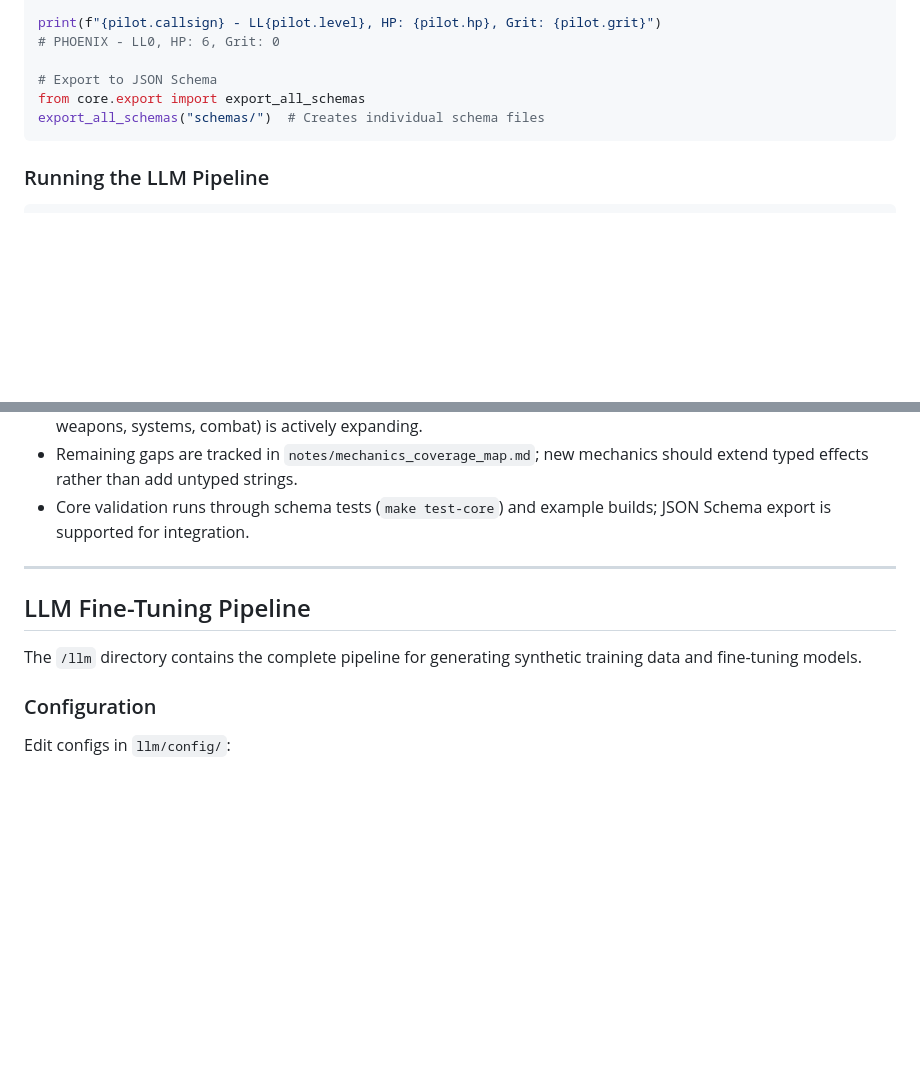
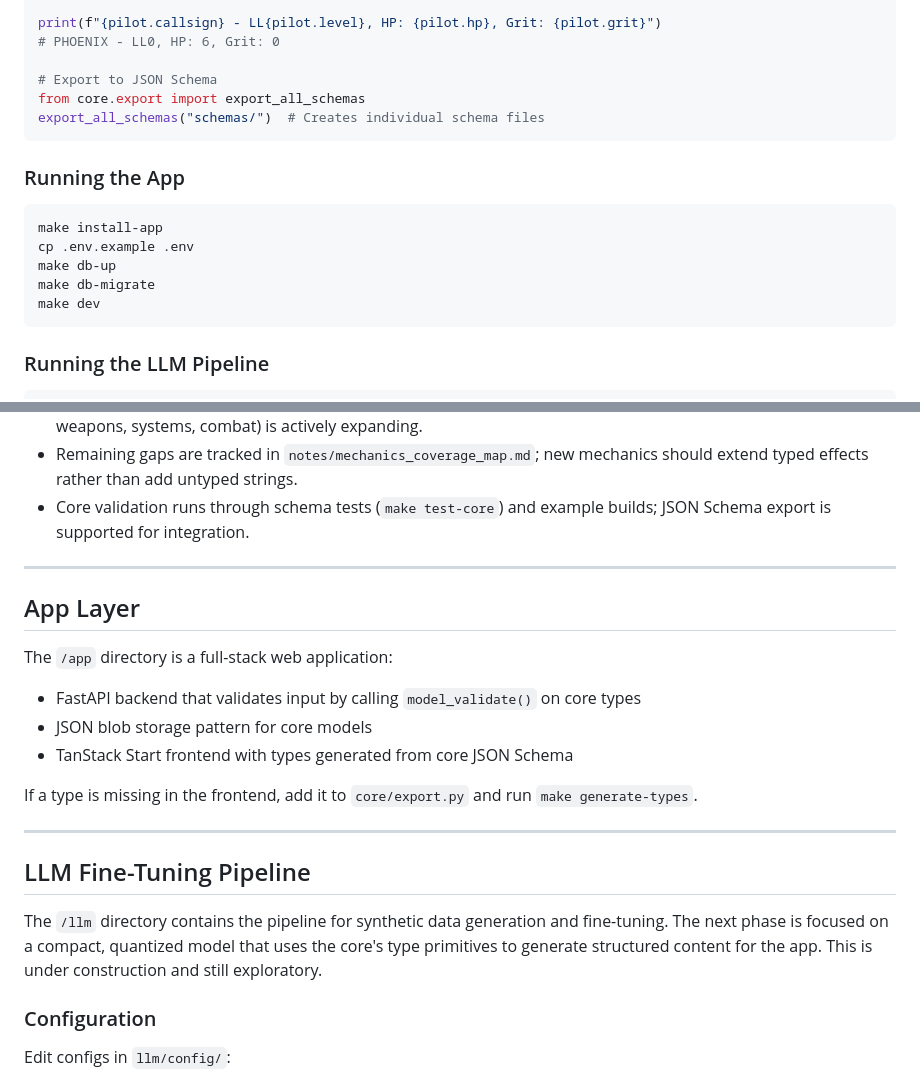
Before and after one commit to riefer02/trpg-llm-playground, a Markdown page: README.md, 2 parts joined by grey strips. Drawn GitHub-style; blank space fills up the shorter version.

````diff
--- a/README.md
+++ b/README.md
@@ -67,6 +68,16 @@ from core.export import export_all_schemas
 export_all_schemas("schemas/")  # Creates individual schema files
 ```
 
+### Running the App
+
+```bash
+make install-app
+cp .env.example .env
+make db-up
+make db-migrate
+make dev
+```
+
 ### Running the LLM Pipeline
 
 ```bash
@@ -157,9 +168,22 @@ python -m core.export --model Pilot
 
 ---
 
+## App Layer
+
+The `/app` directory is a full-stack web application:
+
+- FastAPI backend that validates input by calling `model_validate()` on core types
+- JSON blob storage pattern for core models
+- TanStack Start frontend with types generated from core JSON Schema
+
+If a type is missing in the frontend, add it to `core/export.py` and run `make generate-types`.
+
+---
+
 ## LLM Fine-Tuning Pipeline
 
-The `/llm` directory contains the complete pipeline for generating synthetic training data and fine-tuning models.
+The `/llm` directory contains the pipeline for synthetic data generation and fine-tuning.
+The next phase is focused on a compact, quantized model that uses the core's type primitives to generate structured content for the app. This is under construction and still exploratory.
 
 ### Configuration
 
````
Also changed, not shown: other parts of README.md (+27 -27 lines).
